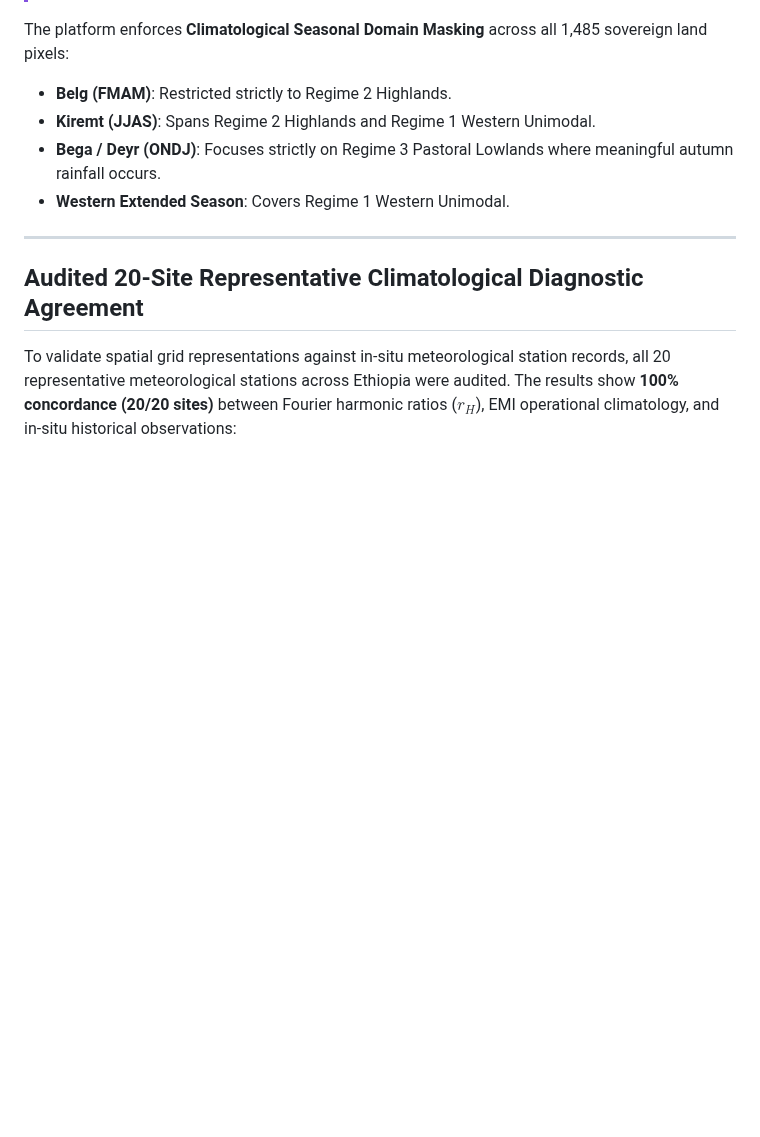
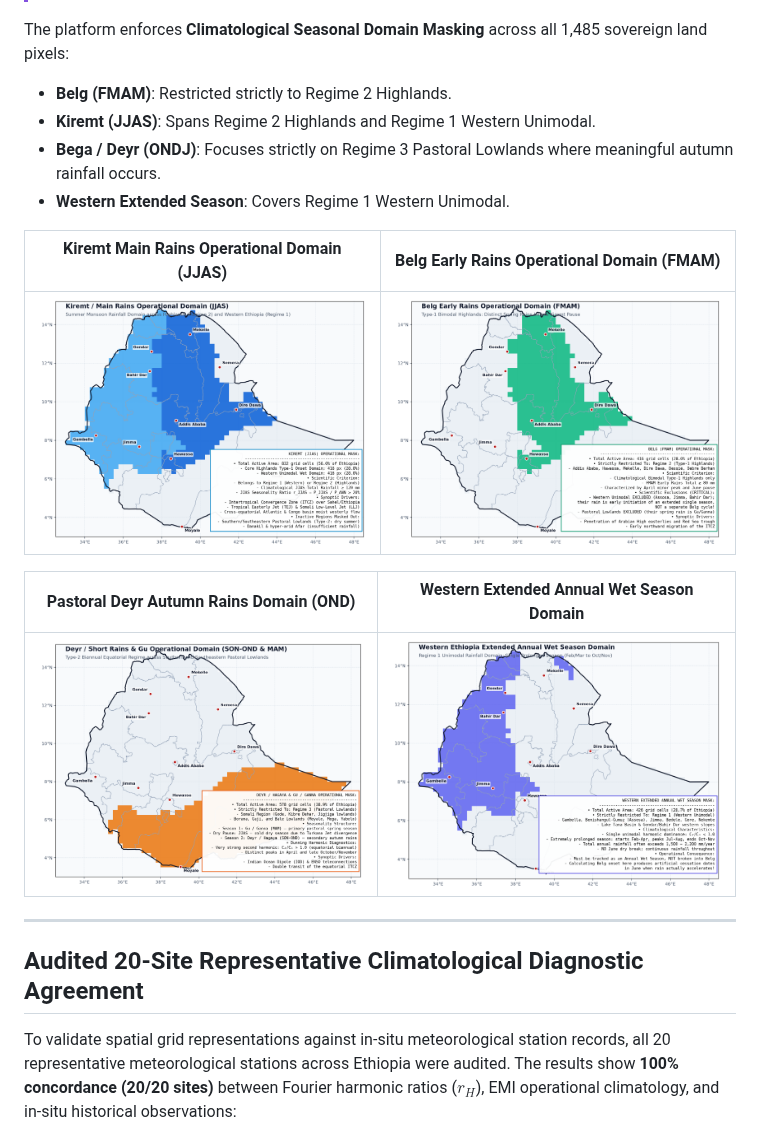
Before and after one commit to YonSci/-Operational-Multi-Model-Seasonal-Forecasting-System, a Markdown page: README.md, the part around one of its changes. Rendered like a GitHub page; blank space fills up the shorter version.

```diff
--- a/README.md
+++ b/README.md
@@ -135,6 +141,14 @@ The platform enforces **Climatological Seasonal Domain Masking** across all 1,48
 - **Bega / Deyr (ONDJ)**: Focuses strictly on Regime 3 Pastoral Lowlands where meaningful autumn rainfall occurs.
 - **Western Extended Season**: Covers Regime 1 Western Unimodal.
 
+| Kiremt Main Rains Operational Domain (JJAS) | Belg Early Rains Operational Domain (FMAM) |
+| :---: | :---: |
+| ![Kiremt Main Rains Operational Domain (JJAS)](docs/scientific_masking/figures/mask_kiremt_jjas.png) | ![Belg Early Rains Operational Domain (FMAM)](docs/scientific_masking/figures/mask_belg_early_rains.png) |
+
+| Pastoral Deyr Autumn Rains Domain (OND) | Western Extended Annual Wet Season Domain |
+| :---: | :---: |
+| ![Deyr Pastoral Autumn Rains Domain (OND)](docs/scientific_masking/figures/mask_deyr_short_rains.png) | ![Western Extended Annual Wet Season Domain](docs/scientific_masking/figures/mask_western_extended_season.png) |
+
 ---
 
 ## Audited 20-Site Representative Climatological Diagnostic Agreement
```
Also changed, not shown: other parts of README.md (+19 -5 lines), WALKTHROUGH.md (+14 -9 lines), docs/scientific_masking/WALKTHROUGH.md (+5 -3 lines), docs/scientific_masking/figures/cumulative_anomalous_rainfall_diagram.png (added), 1 other file.
